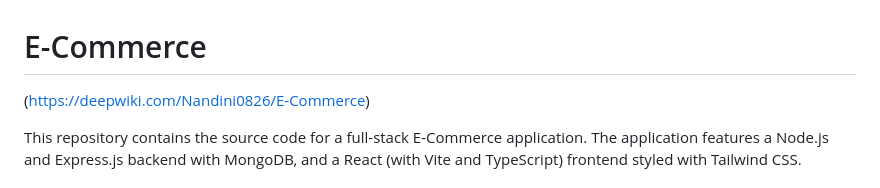
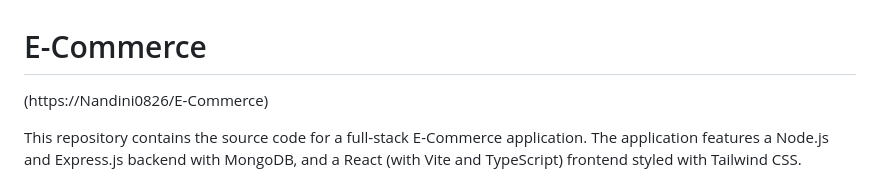
Before and after one commit to Nandini0826/E-Commerce, a Markdown page: README.md, the part around the change. GitHub-like rendering.

```diff
--- a/README.md
+++ b/README.md
@@ -1,5 +1,5 @@
 # E-Commerce
-(https://deepwiki.com/Nandini0826/E-Commerce)
+(https://Nandini0826/E-Commerce)
 
 This repository contains the source code for a full-stack E-Commerce application. The application features a Node.js and Express.js backend with MongoDB, and a React (with Vite and TypeScript) frontend styled with Tailwind CSS.
 
```
